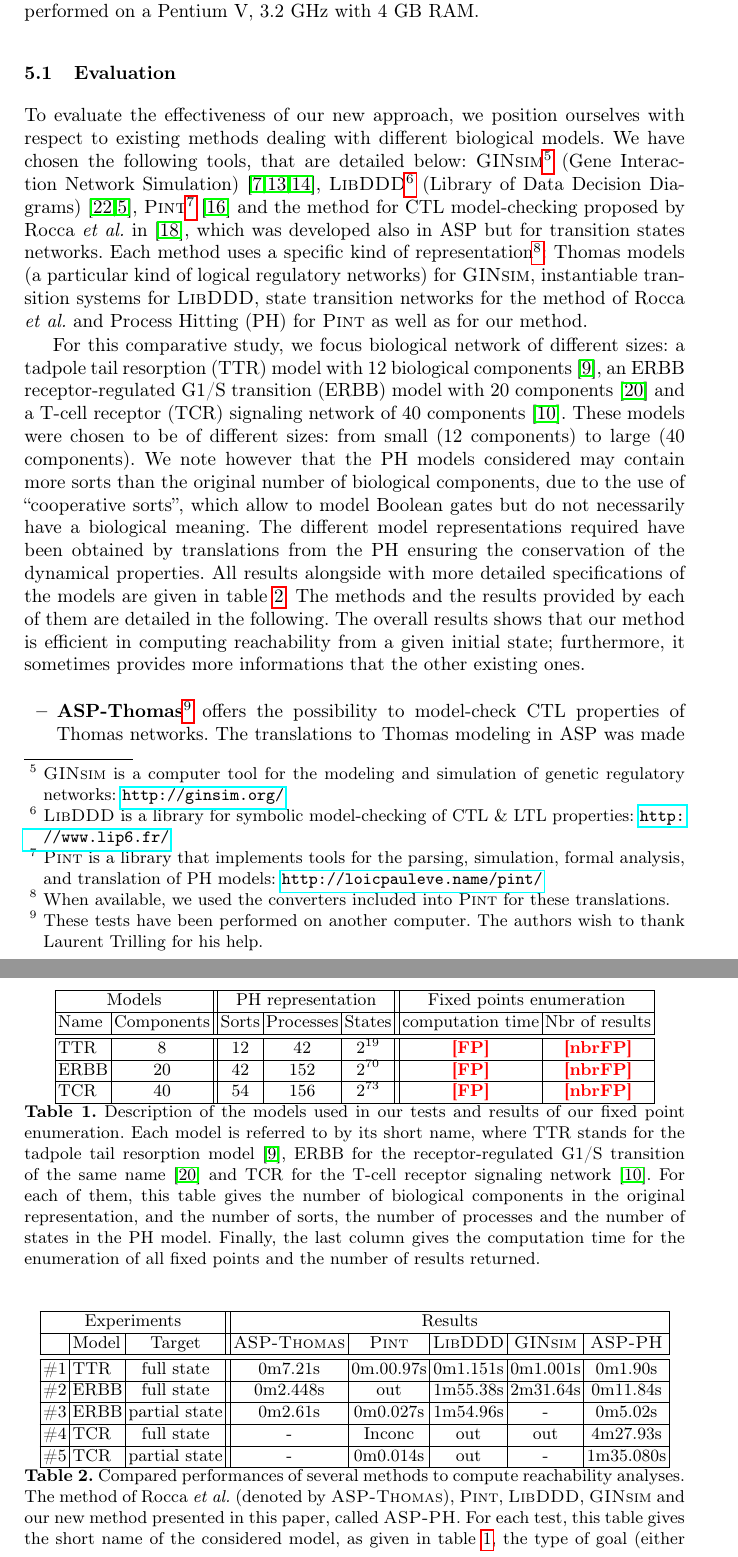
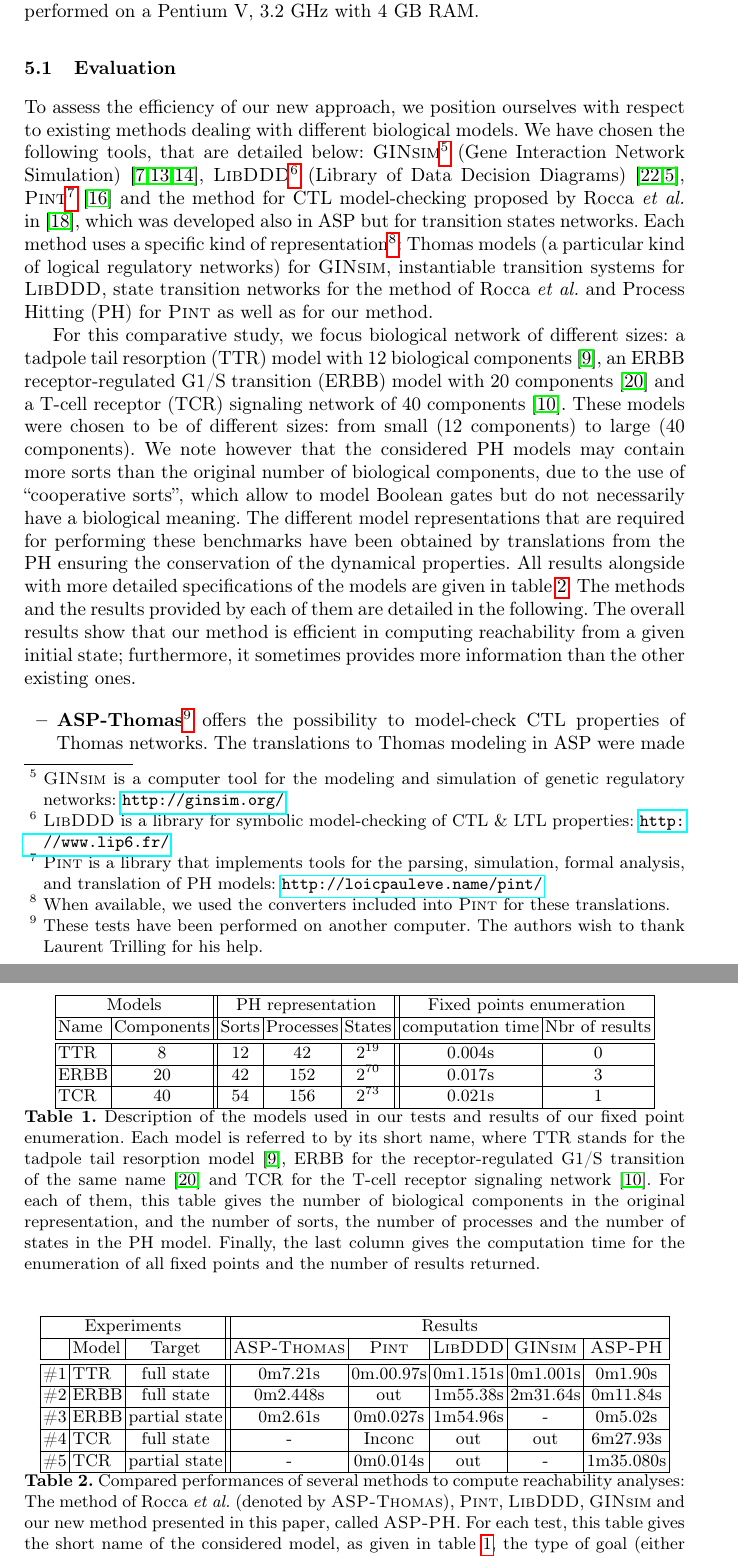
Before and after one commit to EmnaBenAbdallah/CAV15, a LaTeX thesis (article_CAV.tex, which reads comparaison.tex): two parts of pages 12 and 13 of 17, joined at a grey line, cut so that both start at the same text. Compiled offline with pdfLaTeX.

Commit message:
Morgan’s comments

```diff
--- a/comparaison.tex
+++ b/comparaison.tex
@@ -3,7 +3,7 @@ and compare it to other existing approaches.
 All computations except one were performed on a Pentium~V, 3.2~GHz with 4~GB RAM.
 
 \subsection{Evaluation}
-To evaluate the effectiveness of our new approach,
+To assess the efficiency of our new approach,
 we position ourselves with respect to existing methods dealing with different biological models.
 We have chosen the following tools, that are detailed below:
 \textsc{GINsim}\footnote{\textsc{GINsim} is a computer tool for the modeling and simulation of genetic regulatory networks: \url{http://ginsim.org/}} (Gene Interaction Network Simulation)~\cite{gonzalez2006ginsim,naldi2009logical,naldi2007decision},
@@ -24,19 +24,19 @@ an ERBB receptor-regulated G1/S transition (ERBB) model with 20 components~\cite
 and a T-cell receptor (TCR) signaling network of 40 components~\cite{Klamt06}.
 These models were chosen to be of different sizes:
 from small (12 components) to large (40 components).
-We note however that the PH models considered may contain more sorts than
+We note however that the considered PH models may contain more sorts than
 the original number of biological components, due to the use of
 “cooperative sorts”, which allow to model Boolean gates but do not necessarily
 have a biological meaning.
-The different model representations required have been obtained by translations
+The different model representations that are required for performing these benchmarks have been obtained by translations
 from the PH
 ensuring the conservation of the dynamical properties.
 All results alongside with more detailed specifications of the models
 are given in table \ref{tab:reachability}.
 The methods and the results provided by each of them are detailed in the following.
-The overall results shows that our method is efficient in computing reachability
+The overall results show that our method is efficient in computing reachability
 from a given initial state;
-furthermore, it sometimes provides more informations that the other existing ones.
+furthermore, it sometimes provides more information than the other existing ones.
 
 \begin{table}[ht]
 \begin{center}
@@ -48,11 +48,11 @@ furthermore, it sometimes provides more informations that the other existing one
   Name & Components & Sorts & Processes & States & computation time & Nbr of results \\
 \hline
 \hline
-  TTR  & 8  & 12 & 42  & $2^{19}$ & \todo{FP} & \todo{nbrFP} \\
+  TTR  & 8  & 12 & 42  & $2^{19}$ & 0.004s & 0 \\
 \hline
-  ERBB & 20 & 42 & 152 & $2^{70}$ & \todo{FP} & \todo{nbrFP} \\
+  ERBB & 20 & 42 & 152 & $2^{70}$ & 0.017s & 3 \\
 \hline
-  TCR  & 40 & 54 & 156 & $2^{73}$ & \todo{FP} & \todo{nbrFP} \\
+  TCR  & 40 & 54 & 156 & $2^{73}$ & 0.021s & 1 \\
 \hline
 \end{tabular}
 \caption{\label{tab:models}%
@@ -87,13 +87,13 @@ and the number of results returned.
 \hline
   \#3 & ERBB & partial state & 0m2.61s & 0m0.027s &1m54.96s & - & 0m5.02s \\
 \hline
-  \#4 & TCR & full state & - & Inconc & out & out & 4m27.93s \\
+  \#4 & TCR & full state & - & Inconc & out & out & 6m27.93s \\
 \hline
   \#5 & TCR & partial state & - & 0m0.014s & out & - & 1m35.080s \\
 \hline
 \end{tabular}
 \caption{\label{tab:reachability}%
-Compared performances of several methods to compute reachability analyses.
+Compared performances of several methods to compute reachability analyses:
 The method of Rocca \textit{et al.} (denoted by \textsc{ASP-Thomas}), \textsc{Pint}, \textsc{LibDDD}, \textsc{GINsim} and our new method presented in this paper, called \textsc{ASP-PH}.
 For each test, this table gives the short name of the considered model,
 as given in table~\ref{tab:models},
@@ -111,7 +111,7 @@ and “Inconc” states that the method terminates without a response.
 \item \textbf{ASP-Thomas}\footnote{These tests have been performed on another computer. The authors wish to thank Laurent Trilling for his help.}
 offers the possibility to model-check CTL properties
 of Thomas networks.
-The translations to Thomas modeling in ASP was made by hand.
+The translations to Thomas modeling in ASP were made by hand.
 It is clear that this approach gives a very quick result when compared with others
 \todo{although we could not perform tests on the TCR example}.
 Indeed it also proves that ASP is a good choice to run the dynamics of a model and check reachability properties.
```
Also changed, not shown: PH.tex (+1 -1 lines), comparaison.tex (2 more changed lines).
